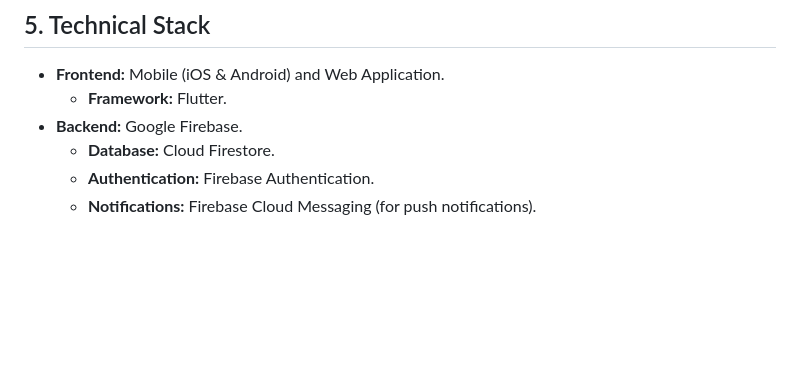
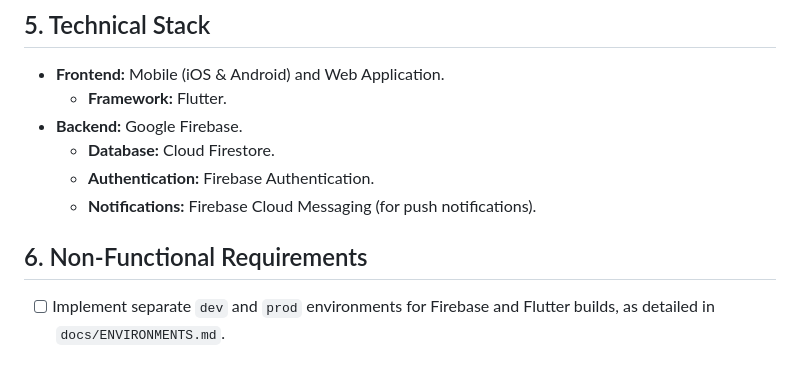
Before and after one commit to amitrke/getspot, a Markdown page: docs/REQUIREMENTS.md, the part around the change. Drawn GitHub-style; blank space fills up the shorter version.

```diff
--- a/docs/REQUIREMENTS.md
+++ b/docs/REQUIREMENTS.md
@@ -98,3 +98,7 @@ The process is defined by a commitment deadline and a flexible, delayed fee dedu
     *   **Database:** Cloud Firestore.
     *   **Authentication:** Firebase Authentication.
     *   **Notifications:** Firebase Cloud Messaging (for push notifications).
+
+## 6. Non-Functional Requirements
+
+*   [ ] Implement separate `dev` and `prod` environments for Firebase and Flutter builds, as detailed in `docs/ENVIRONMENTS.md`.
```
Also changed, not shown: docs/ENVIRONMENTS.md (added, +52 -0 lines).
